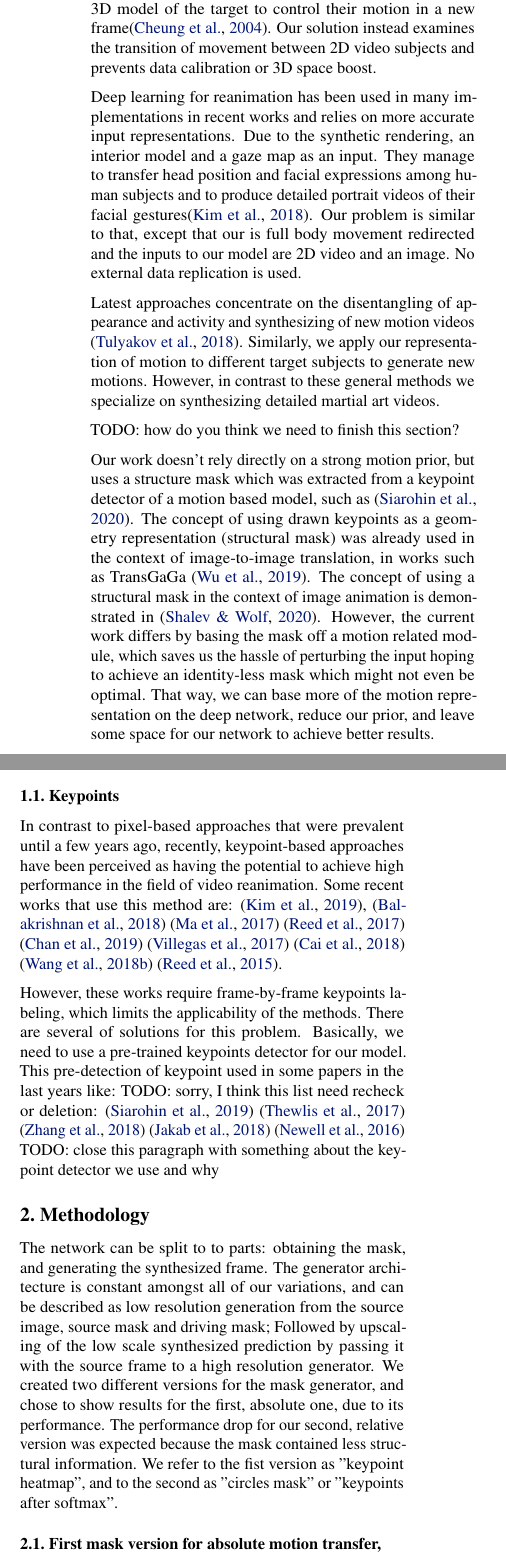
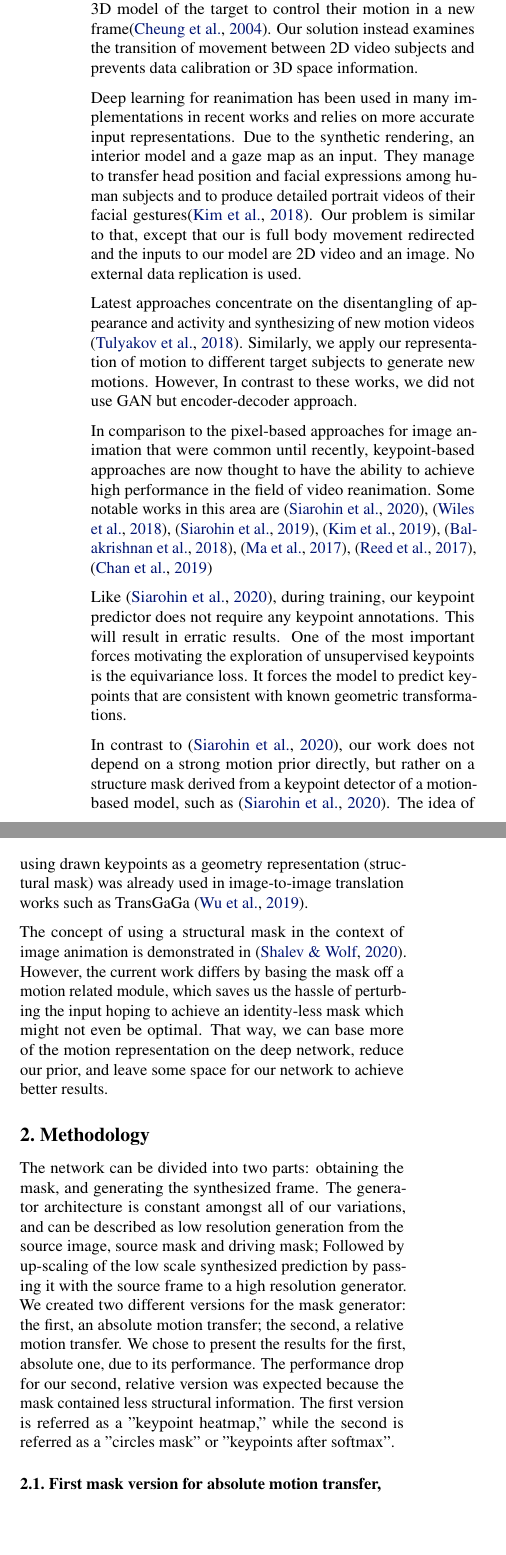
Before and after one commit to or-toledano/animation-with-keypoint-mask, a LaTeX paper (paper/animation-with-keypoint-mask.tex): two parts of the columns of page 2 of 6, joined at a grey line, cut so that both start at the same text, the shorter picture padded with empty space. Compiled offline with pdfLaTeX.

Commit message:
intro, related work, keypoints,
Delete unnecessary references I wrote.
Edit and proofread

```diff
--- a/paper/animation-with-keypoint-mask.tex
+++ b/paper/animation-with-keypoint-mask.tex
@@ -131,0 +138 @@ Motion transfer has gained a lot of coverage over the last twenty years. Early a
+corresponded to the desired motion and use them to generate a new
@@ -132,19 +142,41 @@ Motion transfer has gained a lot of coverage over the last twenty years. Early a
 
-A number of techniques are based on calibrated multi camera systems to scan a target player and use an adapted 3D model of the target to control their motion in a new frame\cite{cheung2004markerless}. Our solution instead examines the transition of movement between 2D video subjects and prevents data calibration or 3D space boost.
+A number of techniques are based on calibrated multi camera systems to scan
+a target player and use an adapted 3D model of the target to control their
+motion in a new frame\cite{cheung2004markerless}. Our solution instead
+examines the transition of movement between 2D video subjects and prevents
+data calibration or 3D space information.
 
-Deep learning for reanimation has been used in many implementations in recent works and relies on more accurate input representations. Due to the synthetic rendering, an interior model and a gaze map as an input. They manage to transfer head position and facial expressions among human subjects and to produce detailed portrait videos of their facial gestures\cite{kim2018deep}. Our problem is similar to that, except that our is full body movement  redirected and the inputs to our model are 2D video and an image. No external data replication is used.
+Deep learning for reanimation has been used in many implementations in
+recent works and relies on more accurate input representations. Due to the
+synthetic rendering, an interior model and a gaze map as an input. They
+manage to transfer head position and facial expressions among human subjects
+and to produce detailed portrait videos of their facial
+gestures\cite{kim2018deep}. Our problem is similar to that, except that our
+is full body movement  redirected and the inputs to our model are 2D video
+and an image. No external data replication is used.
 
-Latest approaches concentrate on the disentangling of appearance and activity and synthesizing of new motion videos \cite{tulyakov2018mocogan}. Similarly, we apply
-our representation of motion to different target subjects to
-generate new motions. However, in contrast to these  general methods we specialize on synthesizing detailed martial art videos.
+Latest approaches concentrate on the disentangling of appearance and
+activity and synthesizing of new motion videos \cite{tulyakov2018mocogan}.
+Similarly, we apply our representation of motion to different target
+subjects to generate new motions. However, In contrast to these works, we did not use GAN but encoder-decoder approach.
 
-TODO: how do you think we need to finish this section?
+In comparison to the pixel-based approaches for image animation that were common until recently,
+keypoint-based approaches are now thought to have the ability to achieve
+high performance in the field of video reanimation. Some notable works in
+this area are \cite{siarohin2020order}, \cite{wiles2018x2face},
+\cite{siarohin2019animating}, \cite{kim2019unsupervised},
+\cite{balakrishnan2018synthesizing}, \cite{ma2017pose},
+\cite{reed2017parallel}, \cite{chan2019everybody}
 
-Our work doesn't rely directly on a strong motion prior,
-but uses a structure mask which was extracted from a keypoint detector
-of a motion based model, such as \cite{siarohin2020order}. The concept of using drawn keypoints as
-a geometry representation (structural mask) was already used in the context
-of image-to-image translation, in works such as TransGaGa \cite{wu2019transgaga}.
+Like \cite{siarohin2020order}, during training, our keypoint predictor does not require any keypoint annotations. This will result in erratic results. One of the most important forces motivating the exploration of unsupervised keypoints is the equivariance loss. It forces the model to predict keypoints that are consistent with known geometric transformations.
+
+In contrast to \cite{siarohin2020order}, our work does not depend on a strong
+motion prior directly, but rather on a
+structure mask derived from a keypoint detector of a motion-based model,
+such as \cite{siarohin2020order}. The idea of using drawn keypoints as a
+geometry representation (structural mask) was already used in image-to-image
+translation works such as TransGaGa \cite{wu2019transgaga}.
+
 The concept of using a structural mask in the context of image animation is
 demonstrated in \cite{shalev2020image}. However, the current work differs
 by basing the mask off a motion related module, which saves us the hassle
@@ -154,40 +186,19 @@ can base more of the motion representation on the deep network, reduce our
 prior, and leave some space for our network to achieve better results.
 
 
-\subsection{Keypoints}
-In contrast to pixel-based approaches that were prevalent until a few years
-ago, recently, keypoint-based approaches have been perceived as having the
-potential to achieve high performance in the field of video reanimation. Some recent works that use this method are:
-\cite{kim2019unsupervised}, \cite{balakrishnan2018synthesizing}
-\cite{ma2017pose}  \cite{reed2017parallel} \cite{chan2019everybody}
-\cite{villegas2017learning}
-\cite{cai2018deep}
-\cite{wang2018every}
-\cite{reed2015deep}.
-
-However, these works require frame-by-frame keypoints labeling,
-which limits the applicability of the methods.
-There are several of solutions for this problem.
-Basically, we need to use a pre-trained keypoints detector for our model. This pre-detection of keypoint used in some papers in the last years like: TODO: sorry, I think this list need recheck or deletion:
-\cite{siarohin2019animating} \cite{thewlis2017unsupervised}
-\cite{zhang2018unsupervised} \cite{jakab2018unsupervised}
-\cite{newell2016stacked}
-TODO: close this paragraph with something about the keypoint detector we use and why
-
-
 \section{Methodology}
-The network can be split to to parts: obtaining the mask, and generating
+The network can be divided into two parts: obtaining the mask, and generating
 the synthesized frame. The generator architecture is constant amongst all of
 our variations, and can be described as low resolution generation from the
-source image, source mask and driving mask; Followed by upscaling of the
+source image, source mask and driving mask; Followed by up-scaling of the
 low scale synthesized prediction by passing it with the source frame to a
 high resolution generator.
-We created two different versions for the mask generator, and chose to show
-results for the first, absolute one, due to its performance. The
-performance drop for our second, relative version was expected because the
+We created two different versions for the mask generator: the first, an
+absolute motion transfer; the second,  a relative motion transfer. We chose
+to present the results for the first, absolute one, due to its performance.
+The performance drop for our second, relative version was expected because the
 mask contained less structural information.
-We refer to the fist version as "keypoint heatmap", and to the second as
-"circles mask" or "keypoints after softmax".
+The first version is referred as a "keypoint heatmap," while the second is referred as a "circles mask" or "keypoints after softmax".
 
 \subsection{First mask version for absolute motion transfer, with warping}
 Our main mask for the project is obtained from carefully observing the
```
Also changed, not shown: paper/animation-with-keypoint-mask.tex (88 more changed lines).
